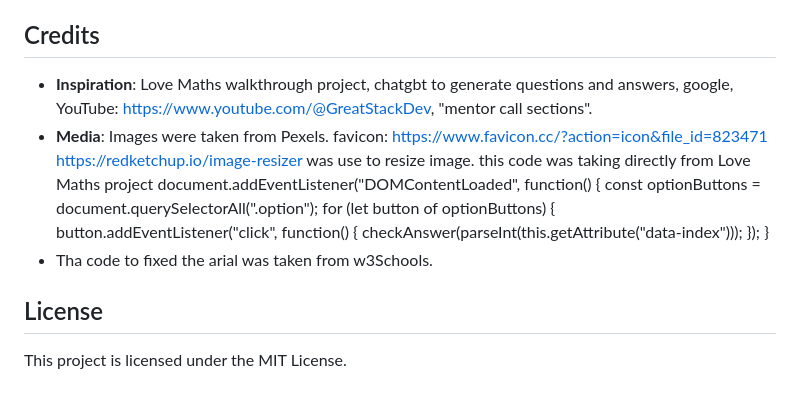
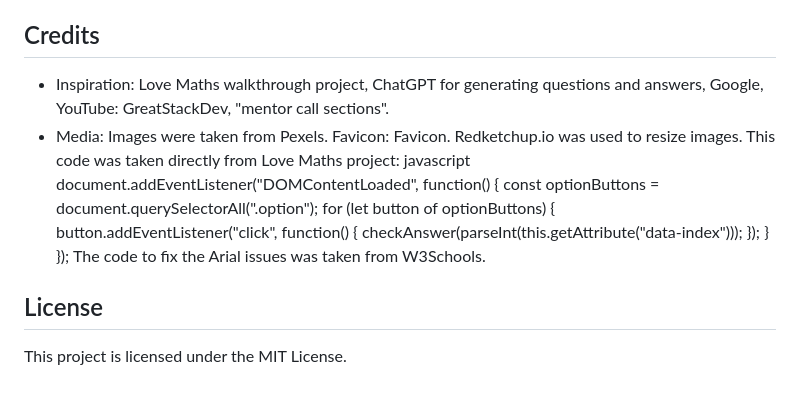
Before and after one commit to desmond0147/Quiz-App, a Markdown page: README.md, the part around the change printed below. Rendered like a GitHub page.

```diff
--- a/README.md
+++ b/README.md
@@ -202,17 +188,16 @@ git push
 
 ## Credits
-
-- **Inspiration**: Love Maths walkthrough project, chatgbt to generate questions and answers, google, YouTube: https://www.youtube.com/@GreatStackDev, "mentor call sections".
-- **Media**: Images were taken from Pexels. favicon: https://www.favicon.cc/?action=icon&file_id=823471 https://redketchup.io/image-resizer was use to resize image.
- this code was taking directly from Love Maths project document.addEventListener("DOMContentLoaded", function() {
-    const optionButtons = document.querySelectorAll(".option");
-    for (let button of optionButtons) {
-        button.addEventListener("click", function() {
-            checkAnswer(parseInt(this.getAttribute("data-index")));
-        });
-    }
-- Tha code to fixed the arial was taken from w3Schools.
-
+- Inspiration: Love Maths walkthrough project, ChatGPT for generating questions and answers, Google, YouTube: GreatStackDev, "mentor call sections".
+- Media: Images were taken from Pexels. Favicon: Favicon. Redketchup.io was used to resize images. This code was taken directly from Love Maths project:
+javascript
+document.addEventListener("DOMContentLoaded", function() {
+  const optionButtons = document.querySelectorAll(".option");
+  for (let button of optionButtons) {
+      button.addEventListener("click", function() {
+          checkAnswer(parseInt(this.getAttribute("data-index")));
+      });
+  }
+});
+The code to fix the Arial issues was taken from W3Schools.
 ## License
-
 This project is licensed under the MIT License.
```
Also changed, not shown: other parts of README.md (+75 -89 lines).
